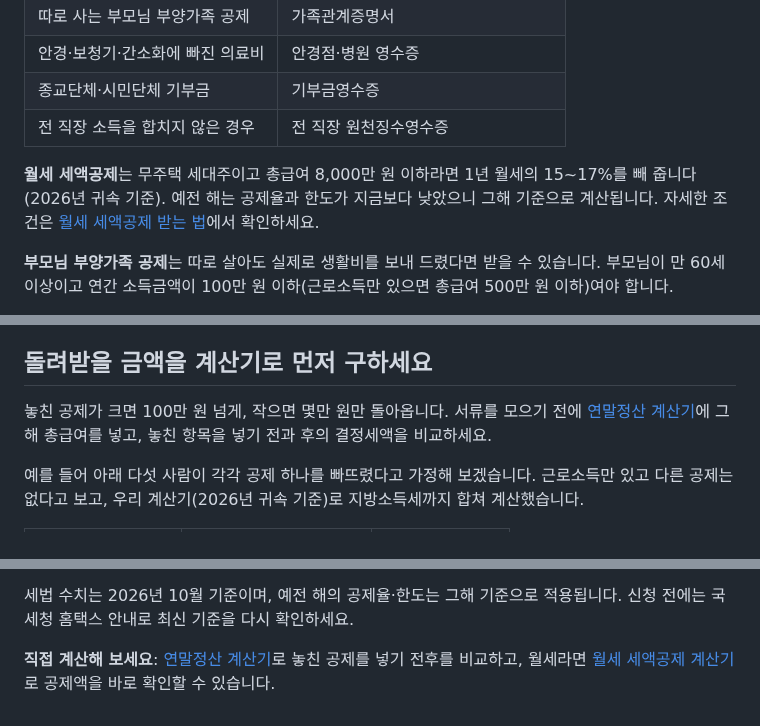
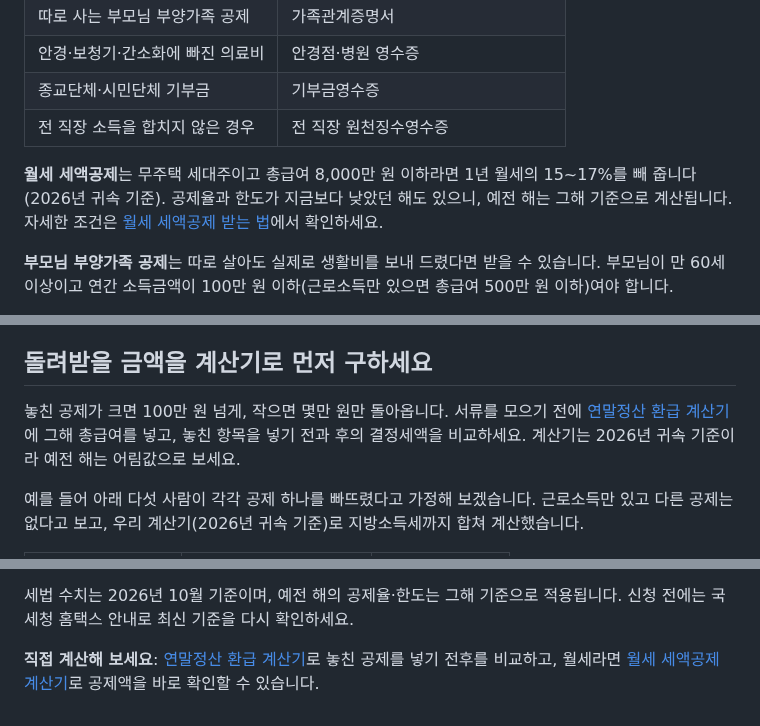
Before and after one commit to micky923-hub/my-blog, a Markdown page: posts/2026-year-end-tax-correction-claim-guide.md, 3 parts joined by grey strips. Drawn GitHub-style.

Commit message:
경정청구 글: 예전 해 월세 공제율 표현 정확히, 계산기 이름·어림값 안내
Co-Authored-By: Claude Opus 5.5 <noreply@anthropic.com>
Claude-Session: https://claude.ai/code/session_01JihgYNmvCKMUFpAMTH24sk

```diff
--- a/posts/2026-year-end-tax-correction-claim-guide.md
+++ b/posts/2026-year-end-tax-correction-claim-guide.md
@@ -48,7 +48,7 @@ image: https://images.unsplash.com/photo-1517842645767-c639042777db?w=800&h=400&
 | 종교단체·시민단체 기부금 | 기부금영수증 |
 | 전 직장 소득을 합치지 않은 경우 | 전 직장 원천징수영수증 |
 
-**월세 세액공제**는 무주택 세대주이고 총급여 8,000만 원 이하라면 1년 월세의 15~17%를 빼 줍니다(2026년 귀속 기준). 예전 해는 공제율과 한도가 지금보다 낮았으니 그해 기준으로 계산됩니다. 자세한 조건은 [월세 세액공제 받는 법](/posts/2026-rent-tax-credit-guide.html)에서 확인하세요.
+**월세 세액공제**는 무주택 세대주이고 총급여 8,000만 원 이하라면 1년 월세의 15~17%를 빼 줍니다(2026년 귀속 기준). 공제율과 한도가 지금보다 낮았던 해도 있으니, 예전 해는 그해 기준으로 계산됩니다. 자세한 조건은 [월세 세액공제 받는 법](/posts/2026-rent-tax-credit-guide.html)에서 확인하세요.
 
 **부모님 부양가족 공제**는 따로 살아도 실제로 생활비를 보내 드렸다면 받을 수 있습니다. 부모님이 만 60세 이상이고 연간 소득금액이 100만 원 이하(근로소득만 있으면 총급여 500만 원 이하)여야 합니다.
 
@@ -76,7 +76,7 @@ image: https://images.unsplash.com/photo-1517842645767-c639042777db?w=800&h=400&
 
 ## 돌려받을 금액을 계산기로 먼저 구하세요
 
-놓친 공제가 크면 100만 원 넘게, 작으면 몇만 원만 돌아옵니다. 서류를 모으기 전에 [연말정산 계산기](/apps/year-end-tax-calculator/)에 그해 총급여를 넣고, 놓친 항목을 넣기 전과 후의 결정세액을 비교하세요.
+놓친 공제가 크면 100만 원 넘게, 작으면 몇만 원만 돌아옵니다. 서류를 모으기 전에 [연말정산 환급 계산기](/apps/year-end-tax-calculator/)에 그해 총급여를 넣고, 놓친 항목을 넣기 전과 후의 결정세액을 비교하세요. 계산기는 2026년 귀속 기준이라 예전 해는 어림값으로 보세요.
 
 예를 들어 아래 다섯 사람이 각각 공제 하나를 빠뜨렸다고 가정해 보겠습니다. 근로소득만 있고 다른 공제는 없다고 보고, 우리 계산기(2026년 귀속 기준)로 지방소득세까지 합쳐 계산했습니다.
 
@@ -196,4 +196,4 @@ image: https://images.unsplash.com/photo-1517842645767-c639042777db?w=800&h=400&
 
 세법 수치는 2026년 10월 기준이며, 예전 해의 공제율·한도는 그해 기준으로 적용됩니다. 신청 전에는 국세청 홈택스 안내로 최신 기준을 다시 확인하세요.
 
-**직접 계산해 보세요**: [연말정산 계산기](/apps/year-end-tax-calculator/)로 놓친 공제를 넣기 전후를 비교하고, 월세라면 [월세 세액공제 계산기](/apps/rent-tax-credit-calculator/)로 공제액을 바로 확인할 수 있습니다.
+**직접 계산해 보세요**: [연말정산 환급 계산기](/apps/year-end-tax-calculator/)로 놓친 공제를 넣기 전후를 비교하고, 월세라면 [월세 세액공제 계산기](/apps/rent-tax-credit-calculator/)로 공제액을 바로 확인할 수 있습니다.
```
